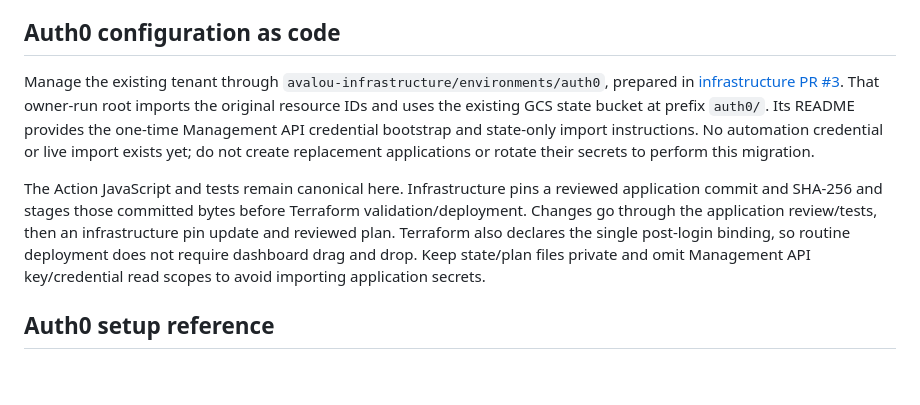
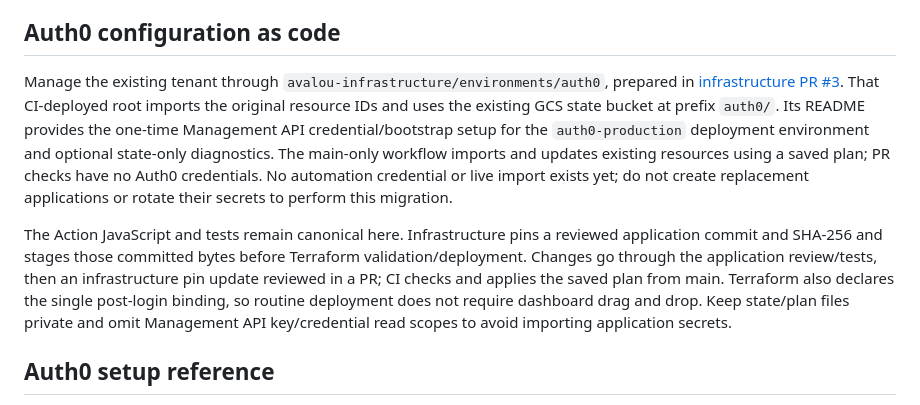
Before and after one commit to avalou-co/freeagent-ai, a Markdown page: docs/hosted.md, the part around the change. Drawn GitHub-style; blank space fills up the shorter version.

Commit message:
docs: describe main-only Auth0 CI deployment

```diff
--- a/docs/hosted.md
+++ b/docs/hosted.md
@@ -29,16 +29,19 @@ a release tag, deployed endpoint or approved public listing already exists.
 
 Manage the existing tenant through `avalou-infrastructure/environments/auth0`,
 prepared in [infrastructure PR #3](https://github.com/avalou-co/avalou-infrastructure/pull/3).
-That owner-run root imports the original resource IDs and uses the existing GCS
-state bucket at prefix `auth0/`. Its README provides the one-time Management API
-credential bootstrap and state-only import instructions. No automation credential
+That CI-deployed root imports the original resource IDs and uses the existing GCS
+state bucket at prefix `auth0/`. Its README provides the one-time Management API credential/bootstrap setup for
+the `auth0-production` deployment environment and optional state-only diagnostics.
+The main-only workflow imports and updates existing resources using a saved plan;
+PR checks have no Auth0 credentials. No automation credential
 or live import exists yet; do not create replacement applications or rotate their
 secrets to perform this migration.
 
 The Action JavaScript and tests remain canonical here. Infrastructure pins a
 reviewed application commit and SHA-256 and stages those committed bytes before
 Terraform validation/deployment. Changes go through the application review/tests,
-then an infrastructure pin update and reviewed plan. Terraform also declares the
+then an infrastructure pin update reviewed in a PR; CI checks and applies the
+saved plan from main. Terraform also declares the
 single post-login binding, so routine deployment does not require dashboard drag
 and drop. Keep state/plan files private and omit Management API key/credential
 read scopes to avoid importing application secrets.
```
